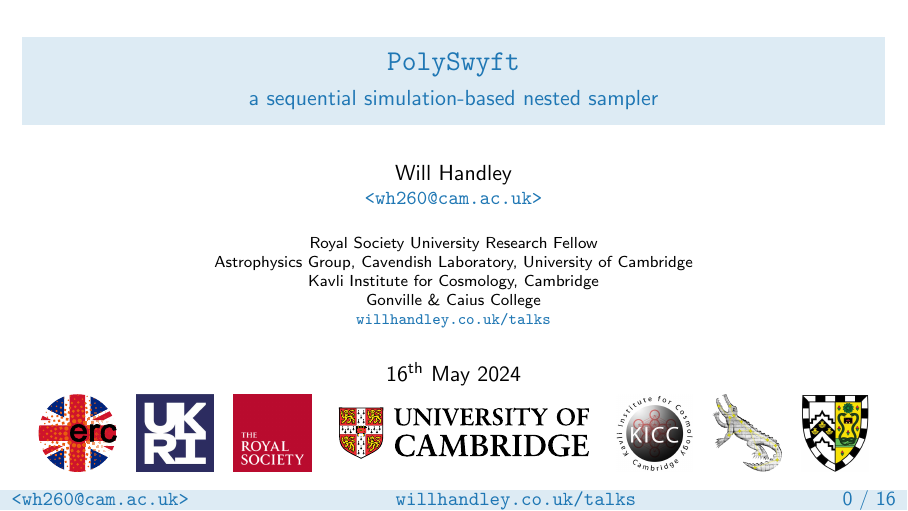
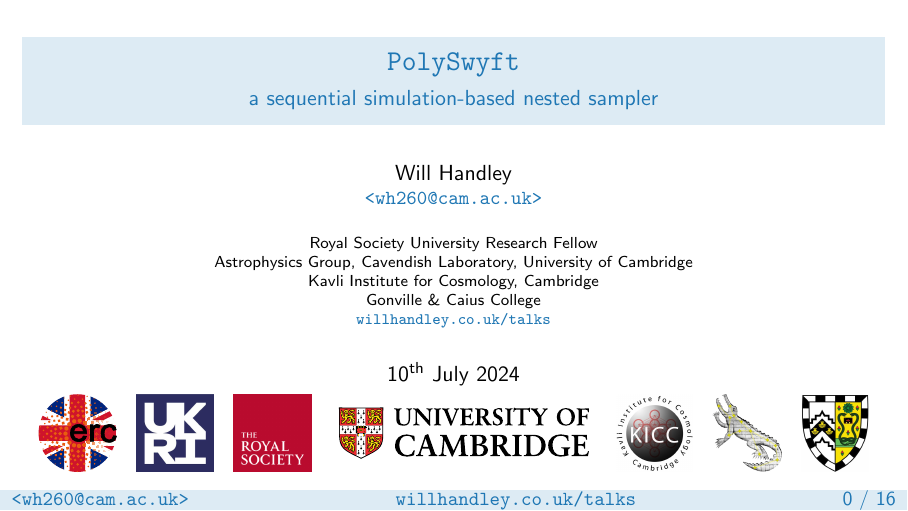
Before and after one commit to williamjameshandley/talks, LaTeX slides (will_handley.tex): page 1 of 55. Compiled offline with pdfLaTeX.

Commit message:
Corrected date

```diff
--- a/will_handley.tex
+++ b/will_handley.tex
@@ -15,7 +15,7 @@
 % ------------
 \title{\texttt{PolySwyft}}
 \subtitle{a sequential simulation-based nested sampler}
-\date{16\textsuperscript{th} May 2024}
+\date{10\textsuperscript{th} July 2024}
 
 \begin{document}
 
```
